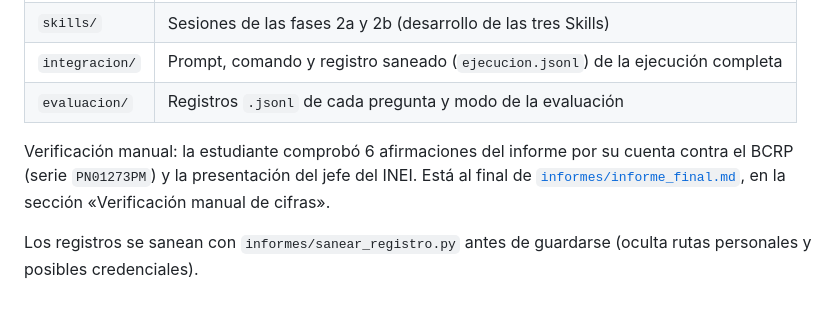
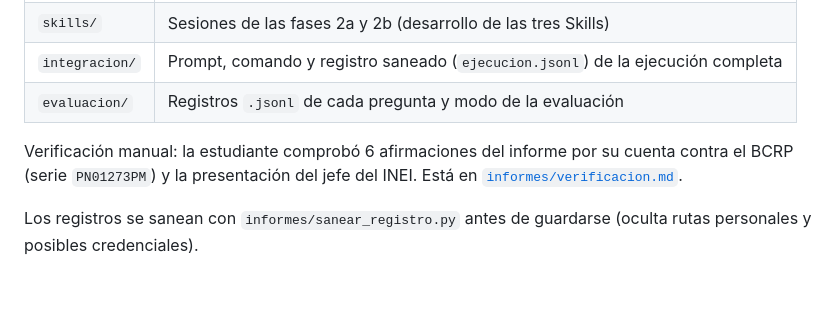
Before and after one commit to gabriela-pozo/Cursos, a Markdown page: tarea_4/README.md, the part around the change. Drawn GitHub-style.

Commit message:
tarea_4: verificacion manual en informes/verificacion.md y enlace en el README

```diff
--- a/tarea_4/README.md
+++ b/tarea_4/README.md
@@ -202,6 +202,6 @@ Resultado: gráfico de la serie del BCRP, gráficos de pobreza por área y por d
 | `integracion/` | Prompt, comando y registro saneado (`ejecucion.jsonl`) de la ejecución completa |
 | `evaluacion/` | Registros `.jsonl` de cada pregunta y modo de la evaluación |
 
-Verificación manual: la estudiante comprobó 6 afirmaciones del informe por su cuenta contra el BCRP (serie `PN01273PM`) y la presentación del jefe del INEI. Está al final de [`informes/informe_final.md`](informes/informe_final.md), en la sección «Verificación manual de cifras».
+Verificación manual: la estudiante comprobó 6 afirmaciones del informe por su cuenta contra el BCRP (serie `PN01273PM`) y la presentación del jefe del INEI. Está en [`informes/verificacion.md`](informes/verificacion.md).
 
 Los registros se sanean con `informes/sanear_registro.py` antes de guardarse (oculta rutas personales y posibles credenciales).
```
Also changed, not shown: tarea_4/informes/verificacion.md (added, +13 -0 lines).
